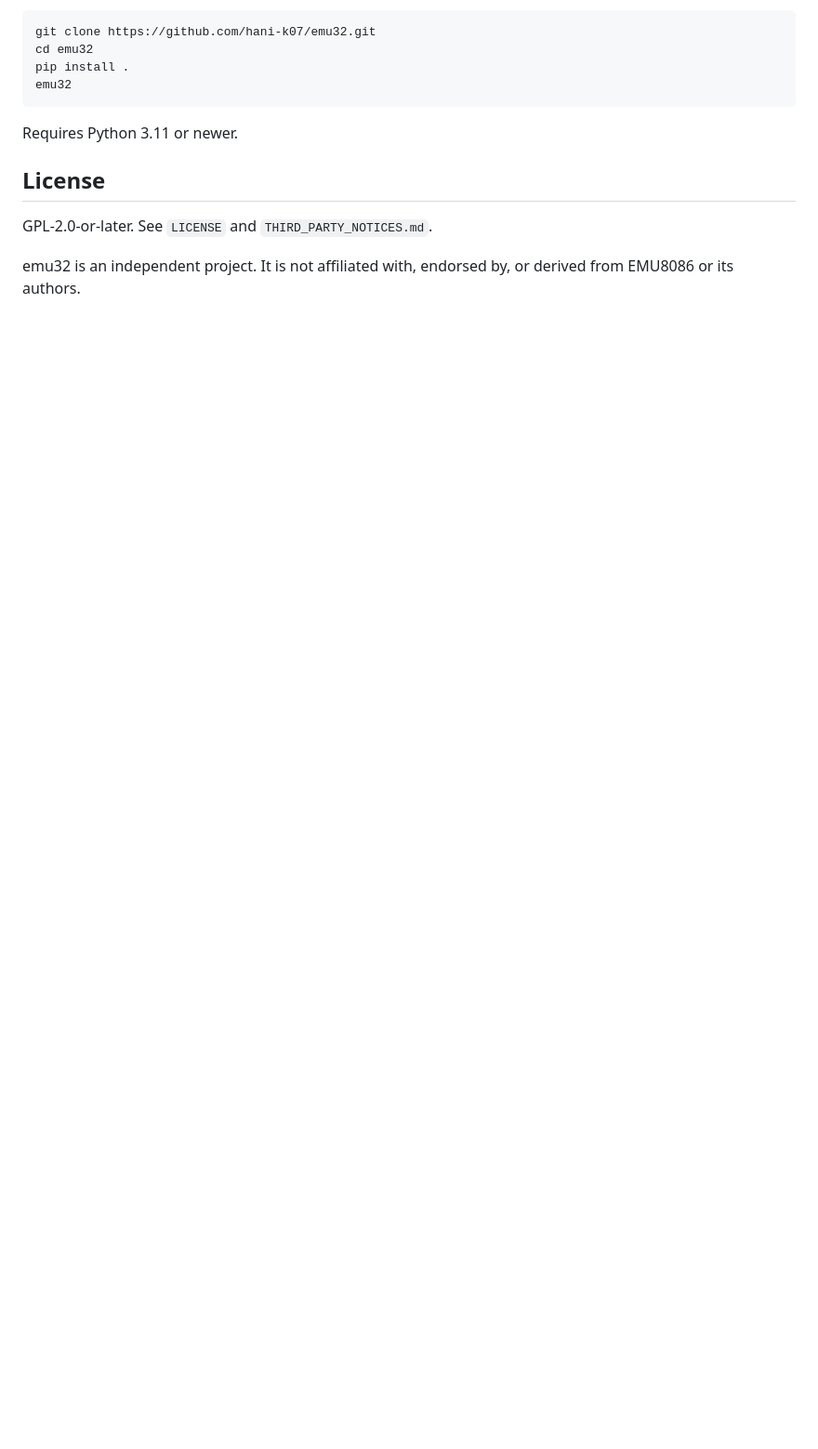
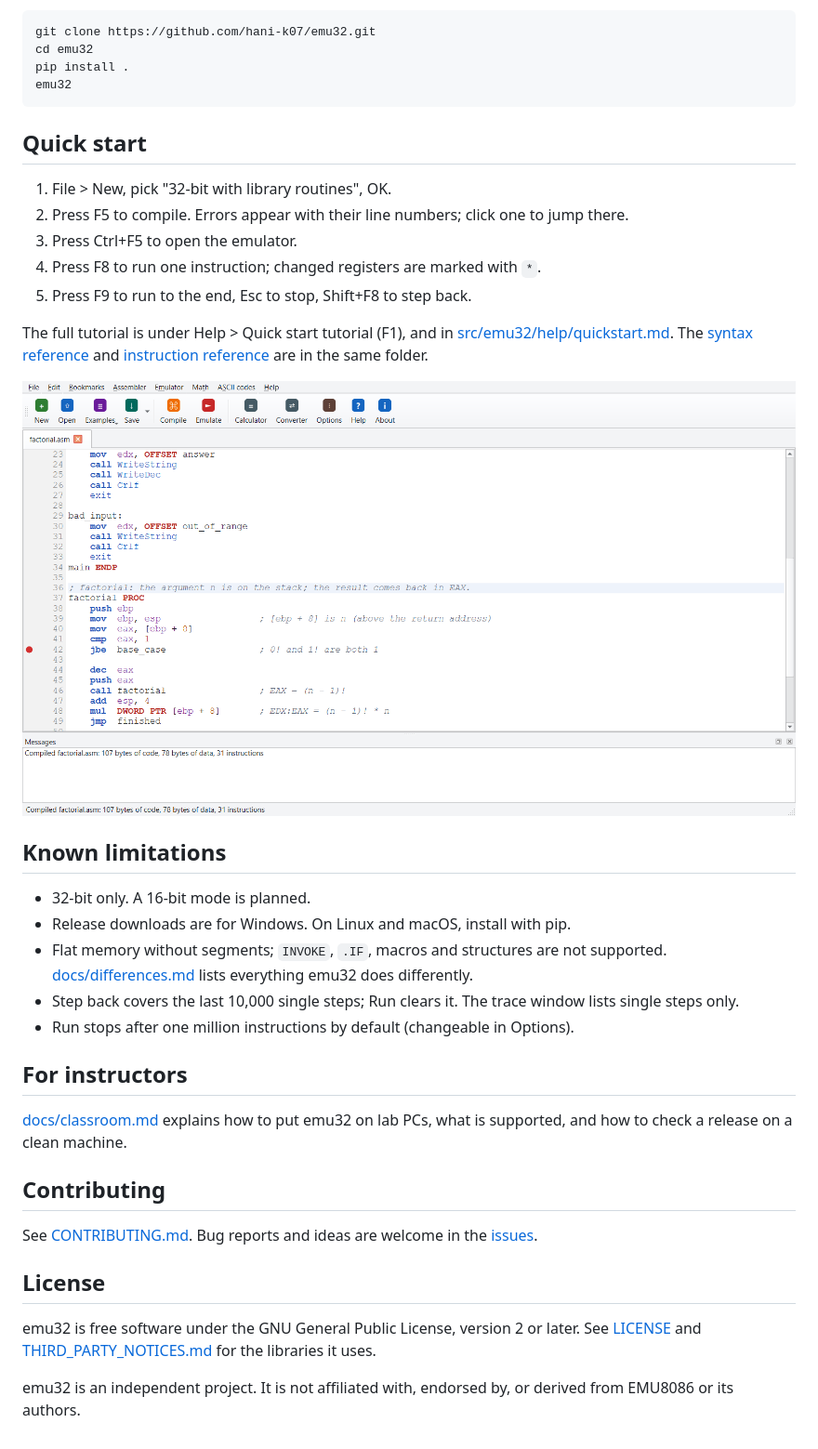
Before and after one commit to hani-k07/emu32, a Markdown page: README.md, the part around one of its changes. Shown at 93% size. Drawn GitHub-style; pictures changed too: docs/images/editor.png (added); blank space fills up the shorter version.

````diff
--- a/README.md
+++ b/README.md
@@ -15,11 +50,46 @@ pip install .
 emu32
 ```
 
-Requires Python 3.11 or newer.
+## Quick start
+
+1. File > New, pick "32-bit with library routines", OK.
+2. Press F5 to compile. Errors appear with their line numbers; click one to jump there.
+3. Press Ctrl+F5 to open the emulator.
+4. Press F8 to run one instruction; changed registers are marked with `*`.
+5. Press F9 to run to the end, Esc to stop, Shift+F8 to step back.
+
+The full tutorial is under Help > Quick start tutorial (F1), and in
+[src/emu32/help/quickstart.md](src/emu32/help/quickstart.md). The
+[syntax reference](src/emu32/help/syntax.md) and
+[instruction reference](src/emu32/help/instructions.md) are in the same folder.
+
+![The editor with a breakpoint and a compiled program](docs/images/editor.png)
+
+## Known limitations
+
+- 32-bit only. A 16-bit mode is planned.
+- Release downloads are for Windows. On Linux and macOS, install with pip.
+- Flat memory without segments; `INVOKE`, `.IF`, macros and structures are not supported.
+  [docs/differences.md](docs/differences.md) lists everything emu32 does differently.
+- Step back covers the last 10,000 single steps; Run clears it. The trace window lists
+  single steps only.
+- Run stops after one million instructions by default (changeable in Options).
+
+## For instructors
+
+[docs/classroom.md](docs/classroom.md) explains how to put emu32 on lab PCs, what is
+supported, and how to check a release on a clean machine.
+
+## Contributing
+
+See [CONTRIBUTING.md](CONTRIBUTING.md). Bug reports and ideas are welcome in the
+[issues](https://github.com/hani-k07/emu32/issues).
 
 ## License
 
-GPL-2.0-or-later. See `LICENSE` and `THIRD_PARTY_NOTICES.md`.
+emu32 is free software under the GNU General Public License, version 2 or later. See
+[LICENSE](LICENSE) and [THIRD_PARTY_NOTICES.md](THIRD_PARTY_NOTICES.md) for the libraries
+it uses.
 
 emu32 is an independent project. It is not affiliated with, endorsed by, or derived from
 EMU8086 or its authors.
````
Also changed, not shown: other parts of README.md (+39 -4 lines), .github/ISSUE_TEMPLATE/bug_report.md (added, +23 -0 lines), .github/ISSUE_TEMPLATE/feature_request.md (added, +15 -0 lines), CHANGELOG.md (added, +23 -0 lines), CODE_OF_CONDUCT.md (added, +26 -0 lines), CONTRIBUTING.md (added, +85 -0 lines), docs/architecture.md (added, +56 -0 lines), docs/classroom.md (added, +77 -0 lines), docs/images/emulator.png (added).
